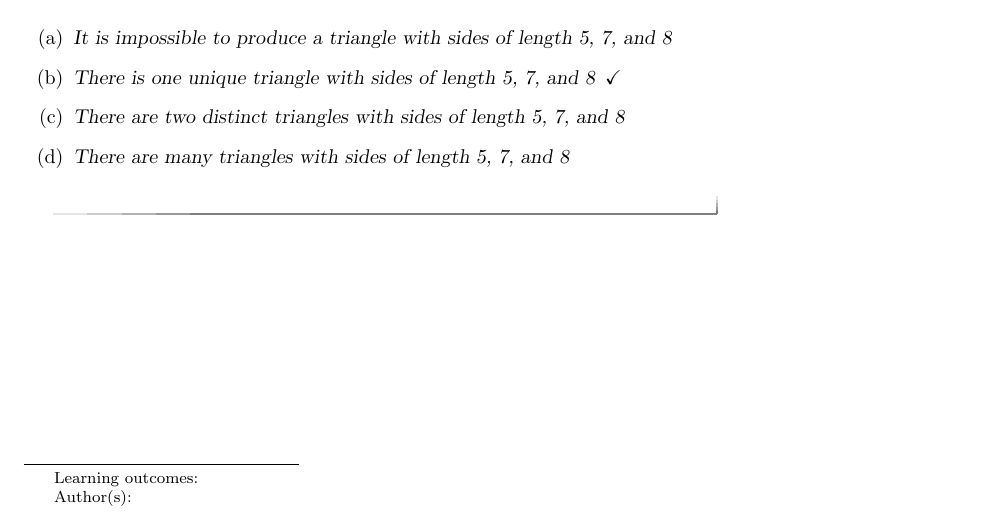
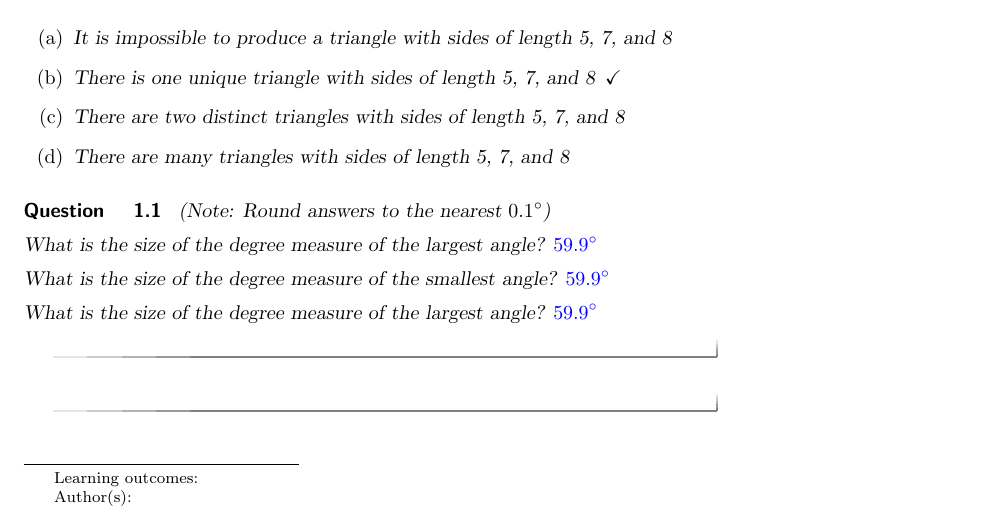
Before and after one commit to weimer17/MinnesotaXimera, a LaTeX document (triangle.tex): part of the page, cut so that both start at the same text. Compiled offline with pdfLaTeX.

Commit message:
SSS with Q2

```diff
--- a/triangle.tex
+++ b/triangle.tex
@@ -23,5 +23,14 @@ How many different triangles did your group produce?
 \choice{There are two distinct triangles with sides of length 5, 7, and 8}
 \choice{There are many triangles with sides of length 5, 7, and 8}
 \end{multipleChoice}
+\begin{question}
+(Note: Round answers to the nearest $0.1^\circ$)
+
+What is the size of the degree measure of the largest angle? $\answer[tolerance=0.1]{59.9}^\circ$
+
+What is the size of the degree measure of the smallest angle? $\answer[tolerance=0.1]{59.9}^\circ$
+
+What is the size of the degree measure of the largest angle? $\answer[tolerance=0.1]{59.9}^\circ$
+\end{question}
 \end{question}
 \end{document}
```
